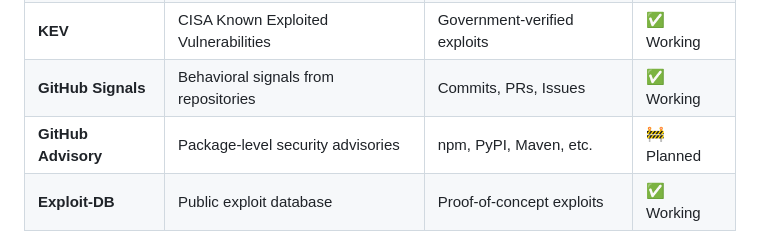
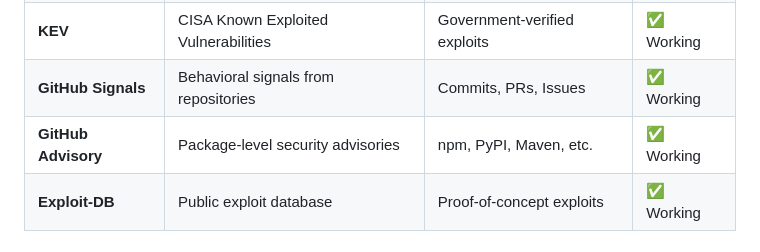
Before and after one commit to susie-Choi/offerple, a Markdown page: README.md, the part around the change. Rendered like a GitHub page.

Commit message:
docs: Update GitHub Advisory status to Working in README

```diff
--- a/README.md
+++ b/README.md
@@ -100,7 +100,7 @@ ROTA integrates multiple vulnerability data sources:
 | **EPSS** | Exploit Prediction Scoring System | Daily probability scores | ✅ Working |
 | **KEV** | CISA Known Exploited Vulnerabilities | Government-verified exploits | ✅ Working |
 | **GitHub Signals** | Behavioral signals from repositories | Commits, PRs, Issues | ✅ Working |
-| **GitHub Advisory** | Package-level security advisories | npm, PyPI, Maven, etc. | 🚧 Planned |
+| **GitHub Advisory** | Package-level security advisories | npm, PyPI, Maven, etc. | ✅ Working |
 | **Exploit-DB** | Public exploit database | Proof-of-concept exploits | ✅ Working |
 
 ## 🏗️ Architecture
```
